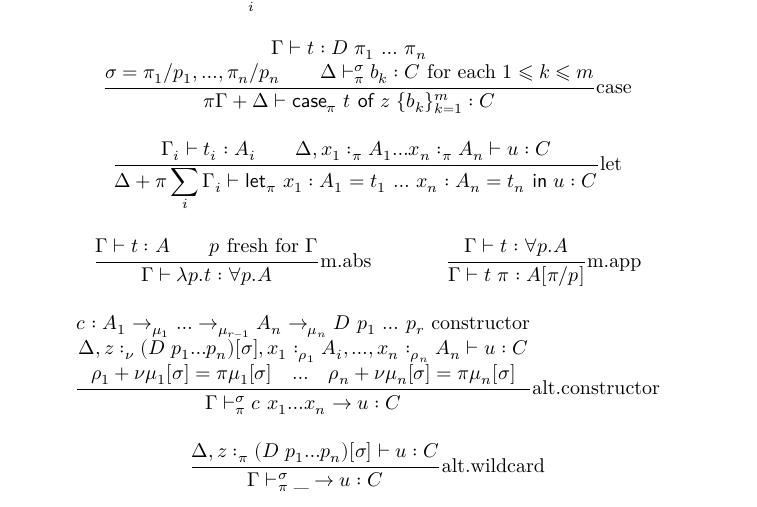
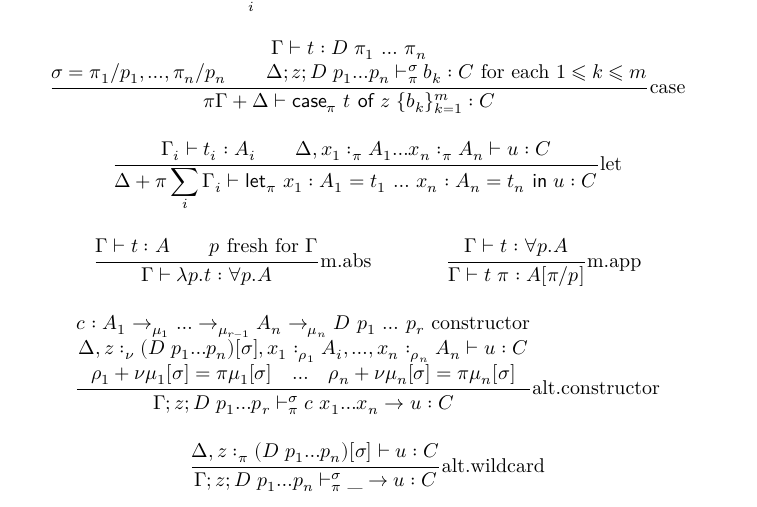
Before and after one commit to tweag/linear-types, a LaTeX document (minicore.tex): part of page 4 of 7, cut so that both start at the same text. Compiled offline with XeLaTeX.

Commit message:
Missing parameters in alternative rules

```diff
--- a/minicore.tex
+++ b/minicore.tex
@@ -304,7 +304,7 @@ times we use $z$.\improvement{We may try and make the argument in this note
 \newcommand{\varrule}{\inferrule{ }{ωΓ + x :_1 A ⊢ x : A}\text{var}}
 \newcommand{\caserule}{\inferrule{Γ   ⊢  t  : D~π_1~…~π_n \\
       σ = \substXWithU{p₁}{π₁}, … , \substXWithU{p_n}{π_n} \\
-      \text{$Δ ⊢_π^σ b_k : C$ for each $1 ⩽ k ⩽ m$}}
+      \text{$Δ;z;D p_1…p_n ⊢_π^σ b_k : C$ for each $1 ⩽ k ⩽ m$}}
     {πΓ+Δ ⊢ \casebind[π] t z {b_k} : C}\text{case}}
 %%% /macros %%%
 
@@ -337,11 +337,11 @@ times we use $z$.\improvement{We may try and make the argument in this note
       \text {$c : A_1 →_{μ_1} … →_{μ_{r-1}} A_n →_{μ_n} D~p_1~…~p_r$ constructor}\\
       Δ, z:_{ν} \substituted{(D p_1…p_n)}{σ}, x₁:_{ρ_1} A_i, …, x_{n}:_{ρ_{n}} A_{n} ⊢ u : C \\
       ρ_1+ν\substituted{μ_1}{σ}=π\substituted{μ_1}{σ}\quad…\quad ρ_{n}+ν\substituted{μ_{n}}{σ}=π\substituted{μ_{n}}{σ}
-    }{Γ ⊢_π^σ c  x₁ … x_{n} → u : C}\text{alt.constructor}
+    }{Γ;z;D p_1…p_r ⊢_π^σ c  x₁ … x_{n} → u : C}\text{alt.constructor}
 
     \inferrule{
       Δ, z:_{π} \substituted{(D p_1…p_n)}{σ} ⊢ u : C
-    }{Γ ⊢_π^σ \wildcard → u : C}\text{alt.wildcard}
+    }{Γ;z;D p_1…p_n ⊢_π^σ \wildcard → u : C}\text{alt.wildcard}
   \end{mathpar}
 
   \caption{Typing rules.}
```
